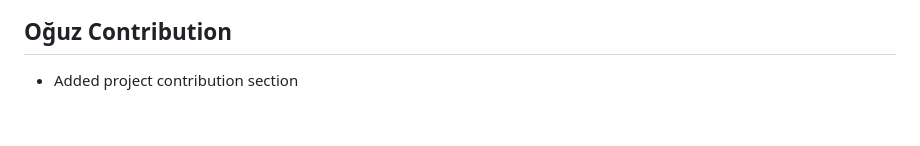
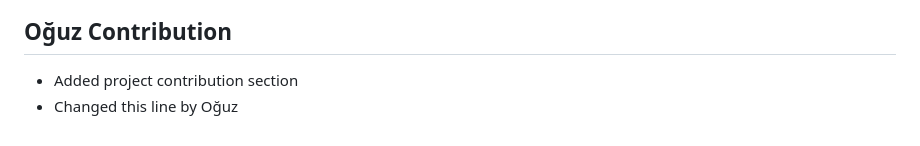
Before and after one commit to denizsafak/caltrackr, a Markdown page: README.md, the part around the change. Rendered like a GitHub page.

Commit message:
Oğuz changed README

```diff
--- a/README.md
+++ b/README.md
@@ -341,3 +341,4 @@ See the full license text in the [LICENSE](LICENSE).
 
 ## Oğuz Contribution
 - Added project contribution section
+- Changed this line by Oğuz
```
